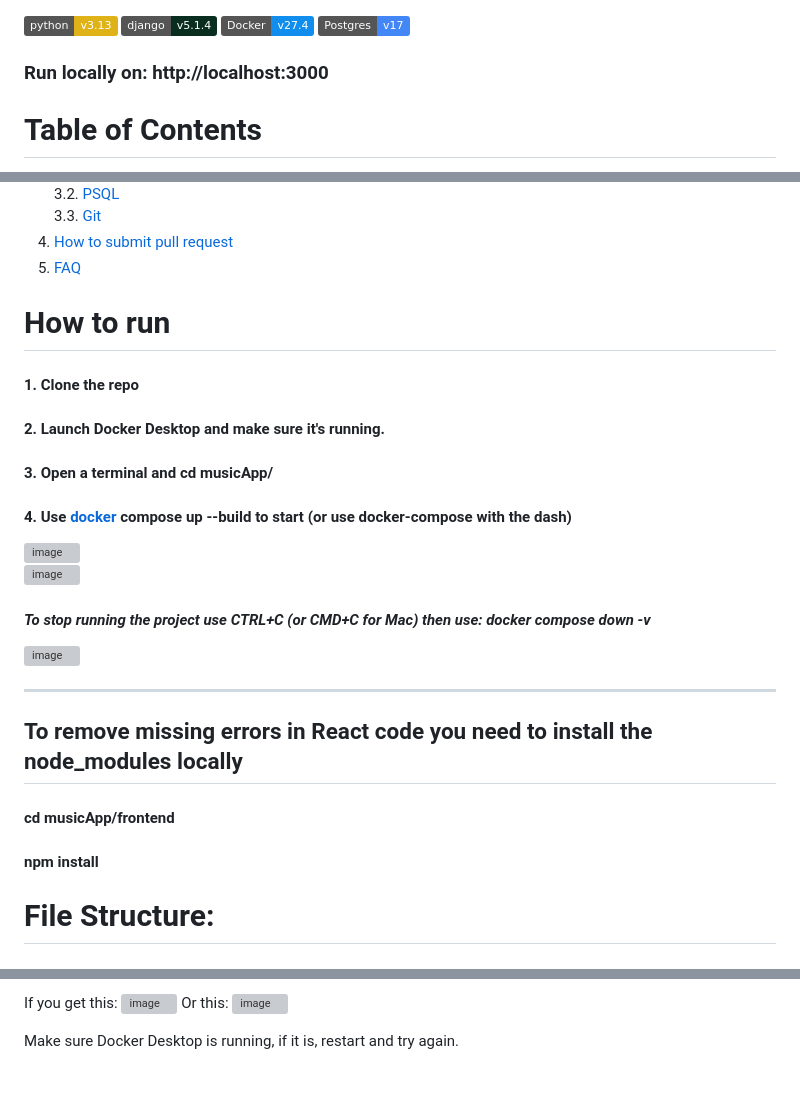
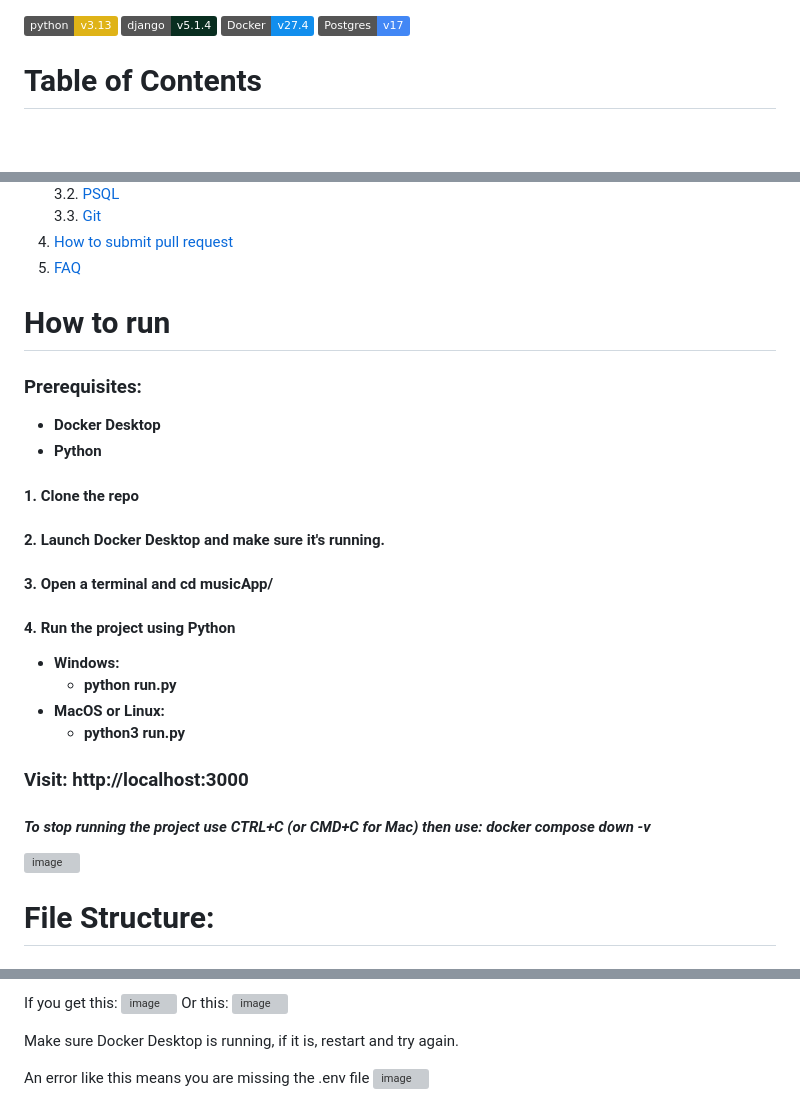
Before and after one commit to jjdubski/GPTune, a Markdown page: README.md, 3 parts joined by grey strips. Rendered like a GitHub page; badges without logos; blank space fills up the shorter version; grey boxes are pictures that could not be loaded.

```diff
--- a/README.md
+++ b/README.md
@@ -2,8 +2,6 @@
 ![Django](https://img.shields.io/badge/django-v5.1.4-092e20.svg)
 ![Docker](https://img.shields.io/badge/Docker-v27.4-118eed.svg)
 ![Postgres](https://img.shields.io/badge/Postgres-v17-4287f5.svg)
-
-### Run locally on: http://localhost:3000
 
 # Table of Contents
 
@@ -18,22 +16,23 @@
 
 # How to run
 
+### Prerequisites:
+ - **Docker Desktop**
+ - **Python**
+
 #### 1. Clone the repo
 #### 2. Launch Docker Desktop and make sure it's running.
 #### 3. Open a terminal and cd musicApp/
-#### 4. Use [docker](#docker) compose up --build to start (or use docker-compose with the dash)
-![image](https://github.com/user-attachments/assets/aeedd436-a0ec-45bd-b61f-75b82151cb08)
-![image](https://github.com/user-attachments/assets/6ca1a55f-ed52-410f-ba06-e98a97cb572e)
+#### 4. Run the project using Python
+- **Windows:**
+   - **python run.py**
+- **MacOS or Linux:**
+   - **python3 run.py**
+
+### Visit: http://localhost:3000
 
 #### **_To stop running the project use CTRL+C (or CMD+C for Mac) then use: docker compose down -v_**
 ![image](https://github.com/user-attachments/assets/17e3333b-0a9c-4a17-928d-e7d1379af5bf)
-
----
-
-## To remove missing errors in React code you need to install the node_modules locally
-
-#### cd musicApp/frontend
-#### npm install
 
 # File Structure:
 
@@ -177,3 +176,6 @@ Or this:
 ![image](https://github.com/user-attachments/assets/5783e301-885f-4c24-b2f4-644b63a6cd3d)
 
 Make sure Docker Desktop is running, if it is, restart and try again.
+
+An error like this means you are missing the .env file
+![image](https://github.com/user-attachments/assets/df964348-9a8d-4de3-aa0f-5c925d81c4e7)
```
